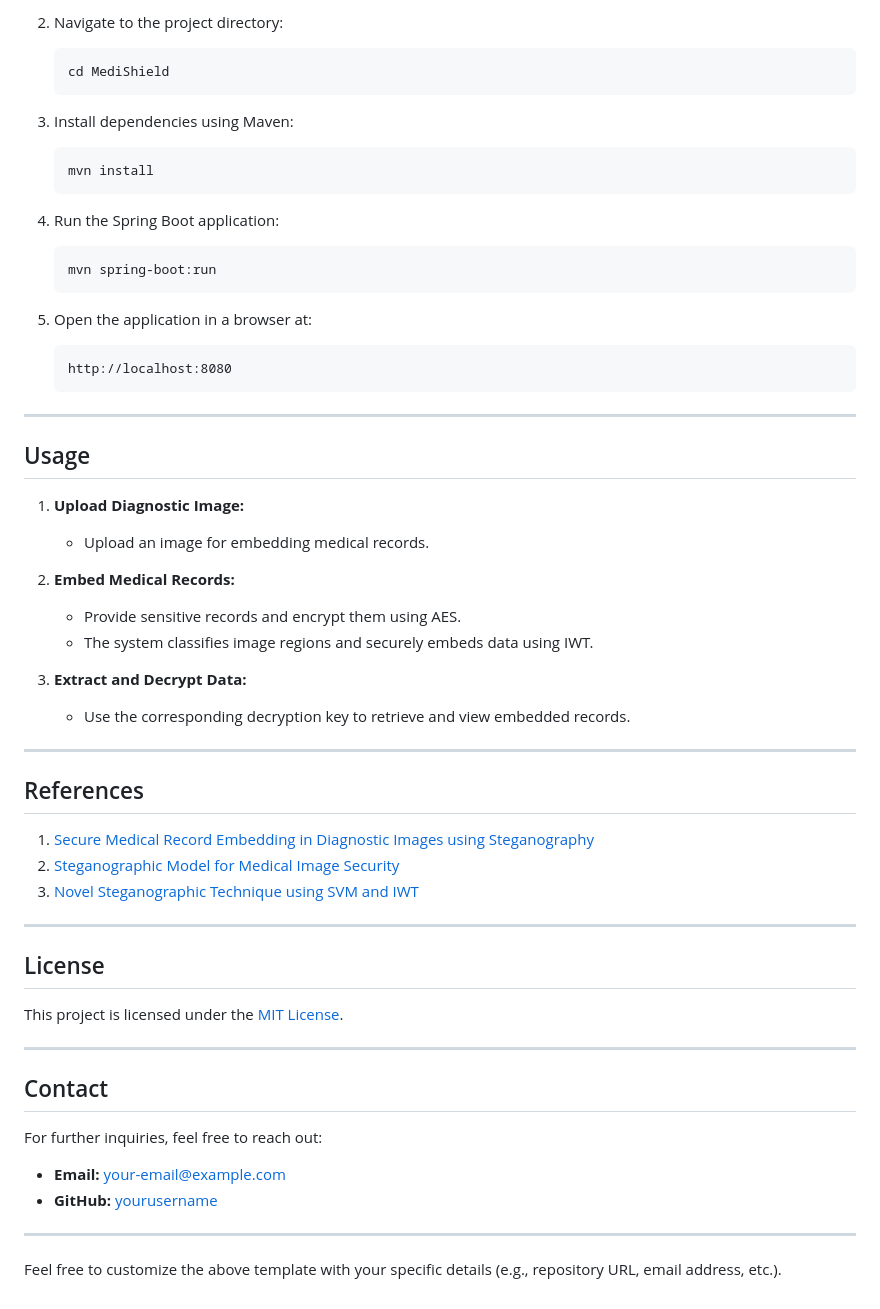
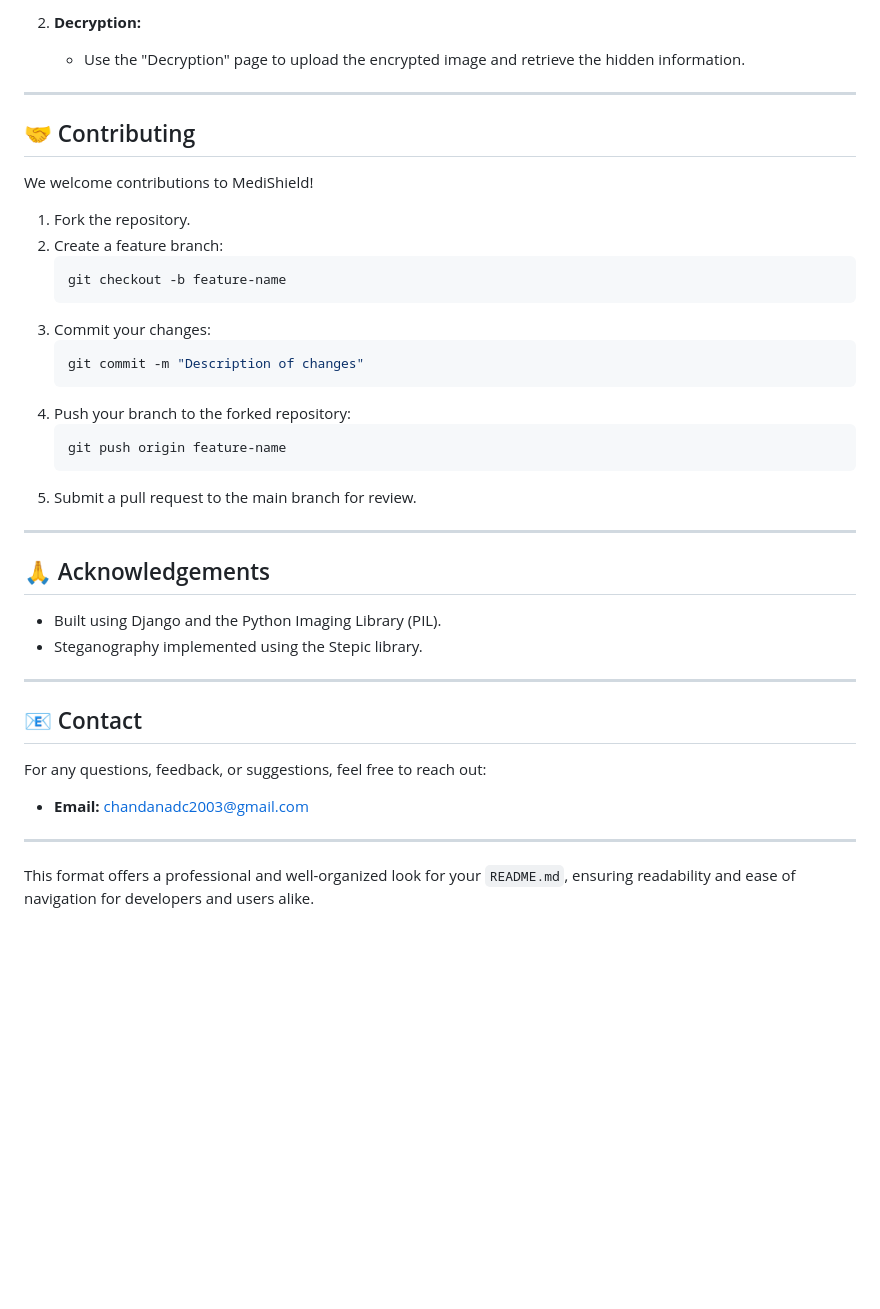
Before and after one commit to chandanadc03/Medisheild, a Markdown page: README.md, the part around the change printed below. Rendered like a GitHub page; blank space fills up the shorter version.

````diff
--- a/README.md
+++ b/README.md
@@ -71,60 +83,43 @@ Current practices of storing and transmitting medical records separately from di
 
-2. Navigate to the project directory:
-   ```bash
-   cd MediShield
-   ```
-
-3. Install dependencies using Maven:
-   ```bash
-   mvn install
-   ```
-
-4. Run the Spring Boot application:
-   ```bash
-   mvn spring-boot:run
-   ```
-
-5. Open the application in a browser at:
-   ```
-   http://localhost:8080
-   ```
+2. **Decryption:**
+   - Use the "Decryption" page to upload the encrypted image and retrieve the hidden information.
 
 ---
 
-## Usage
+## 🤝 Contributing
 
-1. **Upload Diagnostic Image:**
-   - Upload an image for embedding medical records.
+We welcome contributions to MediShield!
 
-2. **Embed Medical Records:**
-   - Provide sensitive records and encrypt them using AES.
-   - The system classifies image regions and securely embeds data using IWT.
-
-3. **Extract and Decrypt Data:**
-   - Use the corresponding decryption key to retrieve and view embedded records.
+1. Fork the repository.
+2. Create a feature branch:
+   ```bash
+   git checkout -b feature-name
+   ```
+3. Commit your changes:
+   ```bash
+   git commit -m "Description of changes"
+   ```
+4. Push your branch to the forked repository:
+   ```bash
+   git push origin feature-name
+   ```
+5. Submit a pull request to the main branch for review.
 
 ---
 
-## References
+## 🙏 Acknowledgements
 
-1. [Secure Medical Record Embedding in Diagnostic Images using Steganography](https://pubmed.ncbi.nlm.nih.gov)
-2. [Steganographic Model for Medical Image Security](https://www.sciencedirect.com)
-3. [Novel Steganographic Technique using SVM and IWT](https://link.springer.com)
+- Built using Django and the Python Imaging Library (PIL).
+- Steganography implemented using the Stepic library.
 
 ---
 
-## License
+## 📧 Contact
 
-This project is licensed under the [MIT License](LICENSE).
+For any questions, feedback, or suggestions, feel free to reach out:
+
+- **Email:** [chandanadc2003@gmail.com](mailto:chandanadc2003@gmail.com)
 
 ---
 
-## Contact
-
-For further inquiries, feel free to reach out:
-- **Email:** your-email@example.com
-- **GitHub:** [yourusername](https://github.com/yourusername)
-
----
-
-Feel free to customize the above template with your specific details (e.g., repository URL, email address, etc.).
+This format offers a professional and well-organized look for your `README.md`, ensuring readability and ease of navigation for developers and users alike.
````
Also changed, not shown: other parts of README.md (+55 -43 lines).
